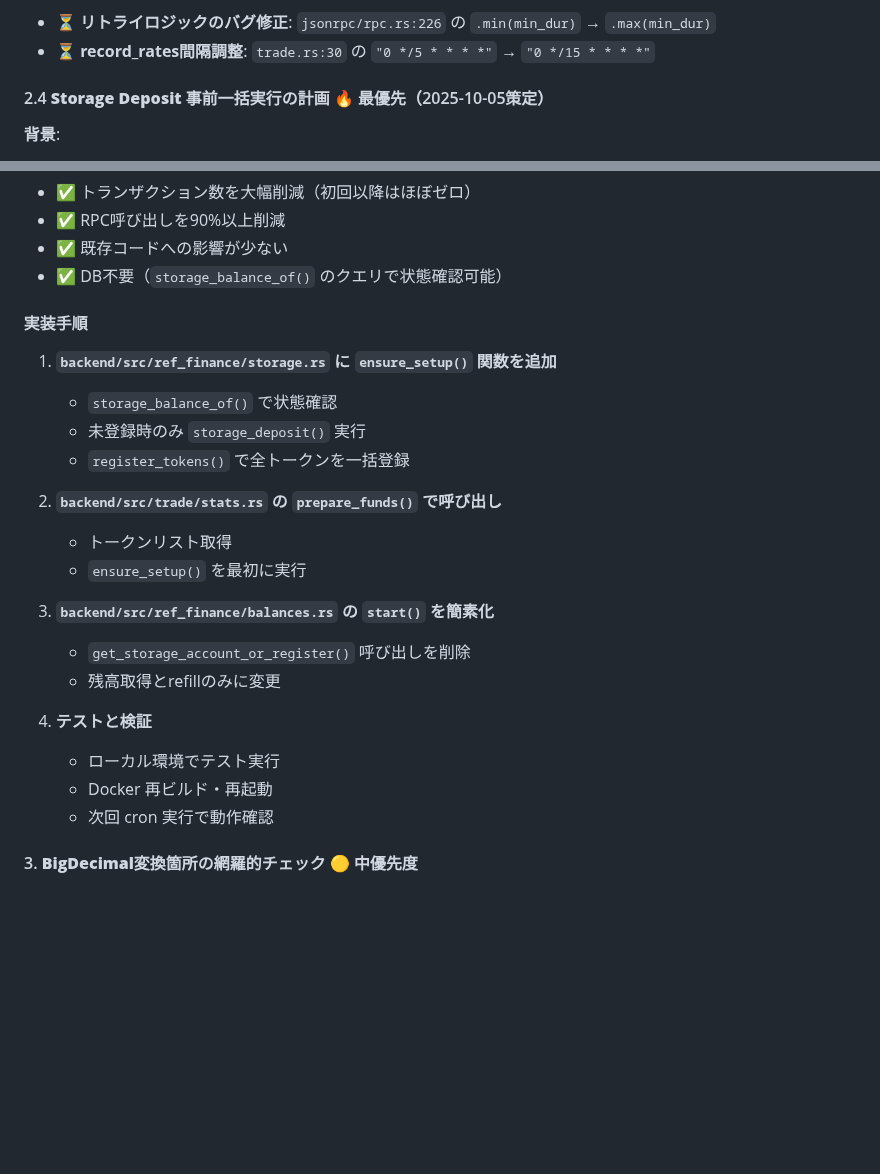
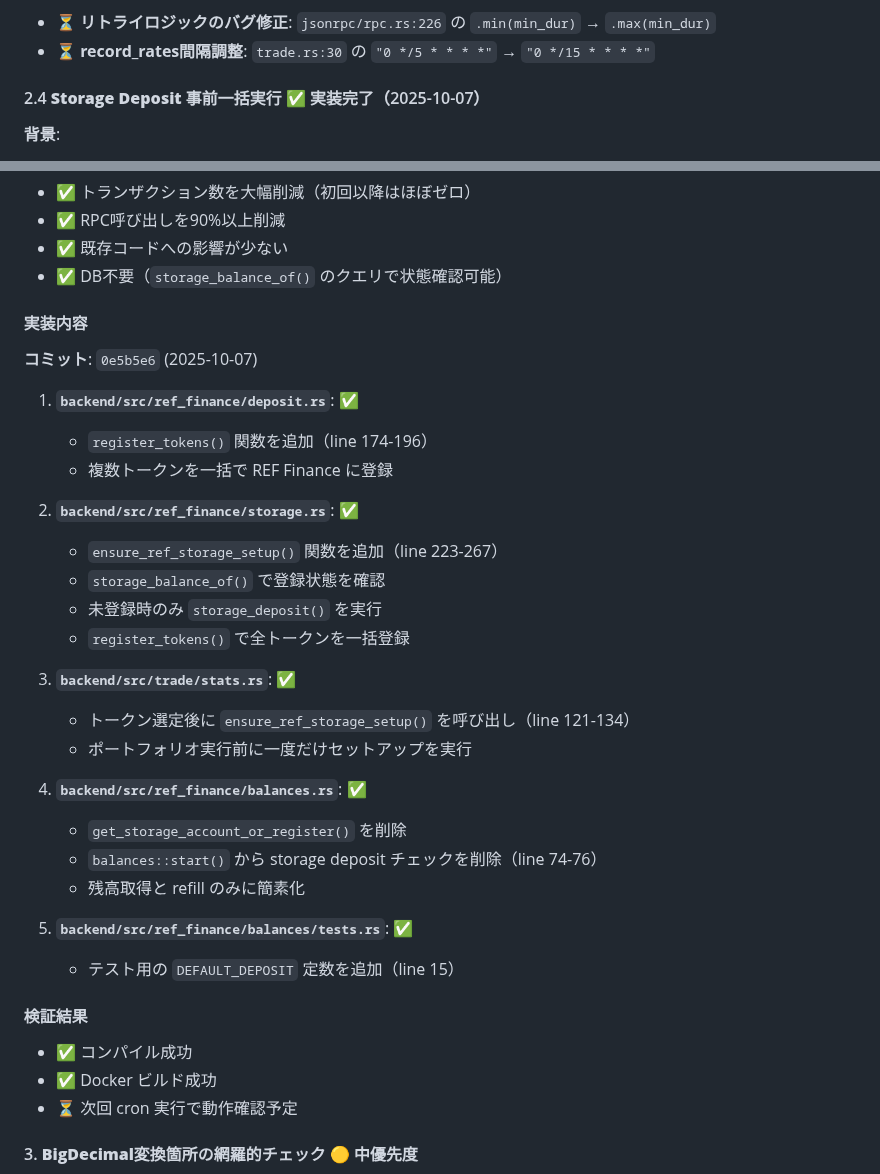
Before and after one commit to fathens/zaciraci, a Markdown page: diagram/trade/plan.md, 2 parts joined by grey strips. GitHub-like rendering; blank space fills up the shorter version.

```diff
--- a/diagram/trade/plan.md
+++ b/diagram/trade/plan.md
@@ -791,7 +805,7 @@ let delay = calc_delay(retry_count).max(min_dur);  // ← 少なくともmin_dur
 - ⏳ **リトライロジックのバグ修正**: `jsonrpc/rpc.rs:226` の `.min(min_dur)` → `.max(min_dur)`
 - ⏳ **record_rates間隔調整**: `trade.rs:30` の `"0 */5 * * * *"` → `"0 */15 * * * *"`
 
-#### 2.4 **Storage Deposit 事前一括実行の計画** 🔥 最優先（2025-10-05策定）
+#### 2.4 **Storage Deposit 事前一括実行** ✅ 実装完了（2025-10-07）
 
 **背景**:
 - 2.3でクライアント側ポーリングを実装したが、新たな問題が判明
@@ -876,25 +856,37 @@ pub async fn start<C, W>(...) -> Result<Balance> {
 - ✅ 既存コードへの影響が少ない
 - ✅ DB不要（`storage_balance_of()` のクエリで状態確認可能）
 
-#### 実装手順
+#### 実装内容
 
-1. **`backend/src/ref_finance/storage.rs` に `ensure_setup()` 関数を追加**
-   - `storage_balance_of()` で状態確認
-   - 未登録時のみ `storage_deposit()` 実行
+**コミット**: `0e5b5e6` (2025-10-07)
+
+1. **`backend/src/ref_finance/deposit.rs`**: ✅
+   - `register_tokens()` 関数を追加（line 174-196）
+   - 複数トークンを一括で REF Finance に登録
+
+2. **`backend/src/ref_finance/storage.rs`**: ✅
+   - `ensure_ref_storage_setup()` 関数を追加（line 223-267）
+   - `storage_balance_of()` で登録状態を確認
+   - 未登録時のみ `storage_deposit()` を実行
    - `register_tokens()` で全トークンを一括登録
 
-2. **`backend/src/trade/stats.rs` の `prepare_funds()` で呼び出し**
-   - トークンリスト取得
-   - `ensure_setup()` を最初に実行
+3. **`backend/src/trade/stats.rs`**: ✅
+   - トークン選定後に `ensure_ref_storage_setup()` を呼び出し（line 121-134）
+   - ポートフォリオ実行前に一度だけセットアップを実行
 
-3. **`backend/src/ref_finance/balances.rs` の `start()` を簡素化**
-   - `get_storage_account_or_register()` 呼び出しを削除
-   - 残高取得とrefillのみに変更
+4. **`backend/src/ref_finance/balances.rs`**: ✅
+   - `get_storage_account_or_register()` を削除
+   - `balances::start()` から storage deposit チェックを削除（line 74-76）
+   - 残高取得と refill のみに簡素化
 
-4. **テストと検証**
-   - ローカル環境でテスト実行
-   - Docker 再ビルド・再起動
-   - 次回 cron 実行で動作確認
+5. **`backend/src/ref_finance/balances/tests.rs`**: ✅
+   - テスト用の `DEFAULT_DEPOSIT` 定数を追加（line 15）
+
+#### 検証結果
+
+- ✅ コンパイル成功
+- ✅ Docker ビルド成功
+- ⏳ 次回 cron 実行で動作確認予定
 
 #### 3. **BigDecimal変換箇所の網羅的チェック** 🟡 中優先度
 - **状況**: 2箇所で同じエラーパターン`to_string().parse::<u128>()`を発見・修正
```
Also changed, not shown: other parts of diagram/trade/plan.md (+25 -45 lines).
